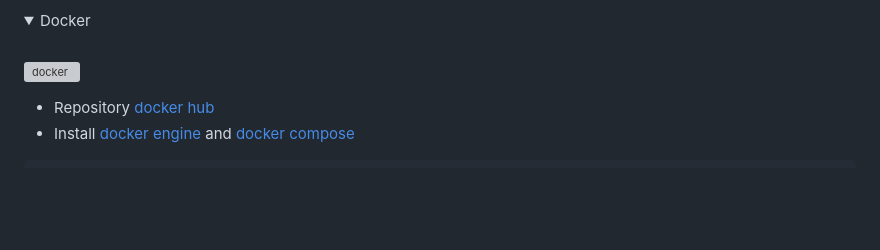
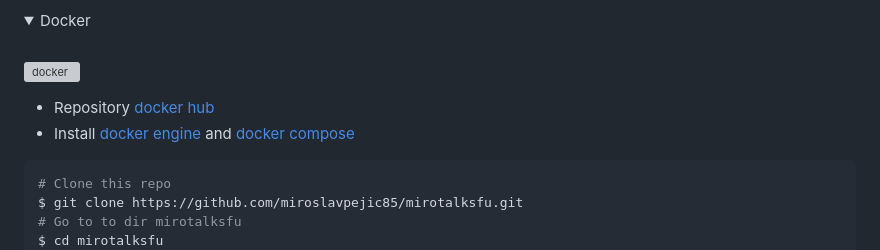
Before and after one commit to Md-Sazzad-Ahsan/Collab, a Markdown page: README.md, the part around the change. Rendered like a GitHub page; blank space fills up the shorter version; grey boxes are pictures that could not be loaded.

````diff
--- a/README.md
+++ b/README.md
@@ -235,6 +235,10 @@ $ PORT=3011 npm start
 -   Install [docker engine](https://docs.docker.com/engine/install/) and [docker compose](https://docs.docker.com/compose/install/)
 
 ```bash
+# Clone this repo
+$ git clone https://github.com/miroslavpejic85/mirotalksfu.git
+# Go to to dir mirotalksfu
+$ cd mirotalksfu
 # Copy app/src/config.template.js in app/src/config.js IMPORTANT (edit it according to your needs)
 $ cp app/src/config.template.js app/src/config.js
 # Copy docker-compose.template.yml in docker-compose.yml and edit it if needed
````
